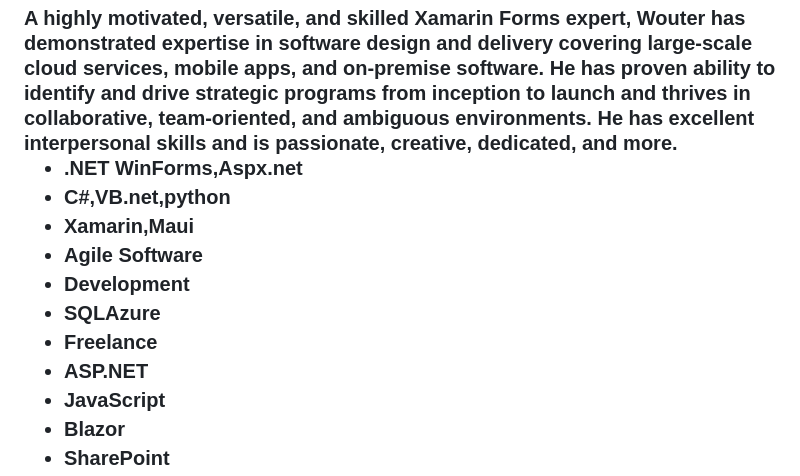
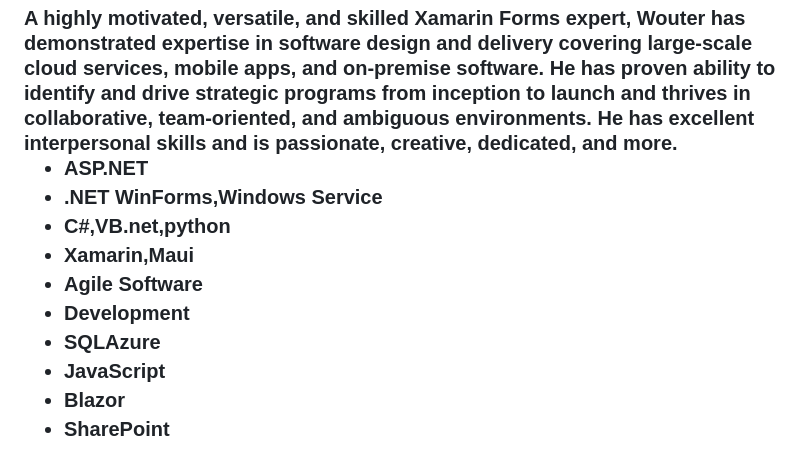
Before and after one commit to saskw2010/saskw2010, a Markdown page: README.md, the part around the change. Rendered like a GitHub page.

```diff
--- a/README.md
+++ b/README.md
@@ -8,15 +8,13 @@
    <h3>
 A highly motivated, versatile, and skilled Xamarin Forms expert, Wouter has demonstrated expertise in software design and delivery covering large-scale cloud services, mobile apps, and on-premise software. He has proven ability to identify and drive strategic programs from inception to launch and thrives in collaborative, team-oriented, and ambiguous environments. He has excellent interpersonal skills and is passionate, creative,  dedicated, and more.
 
-
-- .NET WinForms,Aspx.net
+- ASP.NET
+- .NET WinForms,Windows Service
 - C#,VB.net,python
 - Xamarin,Maui
 - Agile Software
 - Development
 - SQLAzure
-- Freelance
-- ASP.NET
 - JavaScript
 - Blazor
 - SharePoint
```
